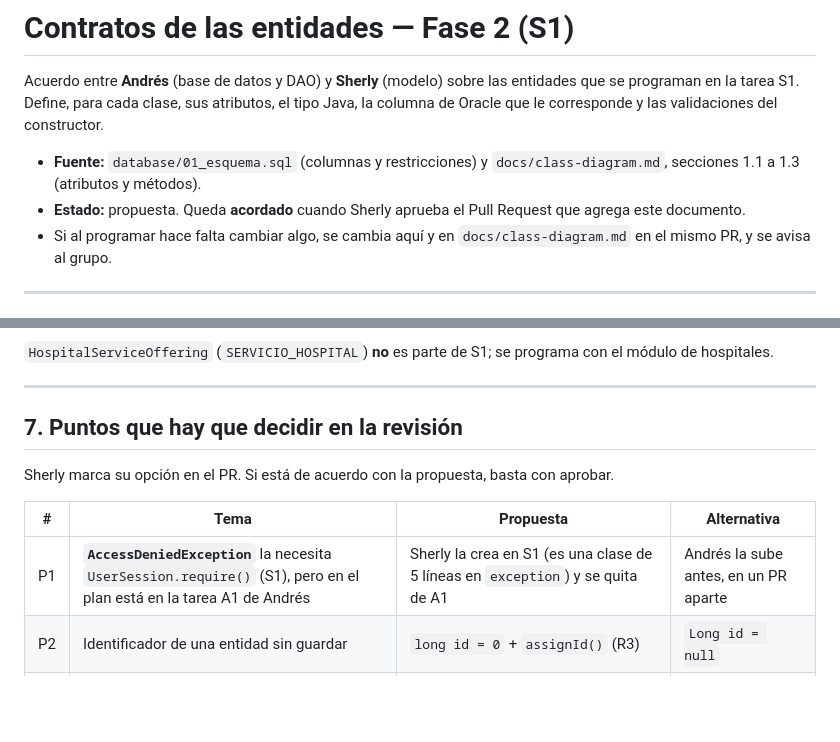
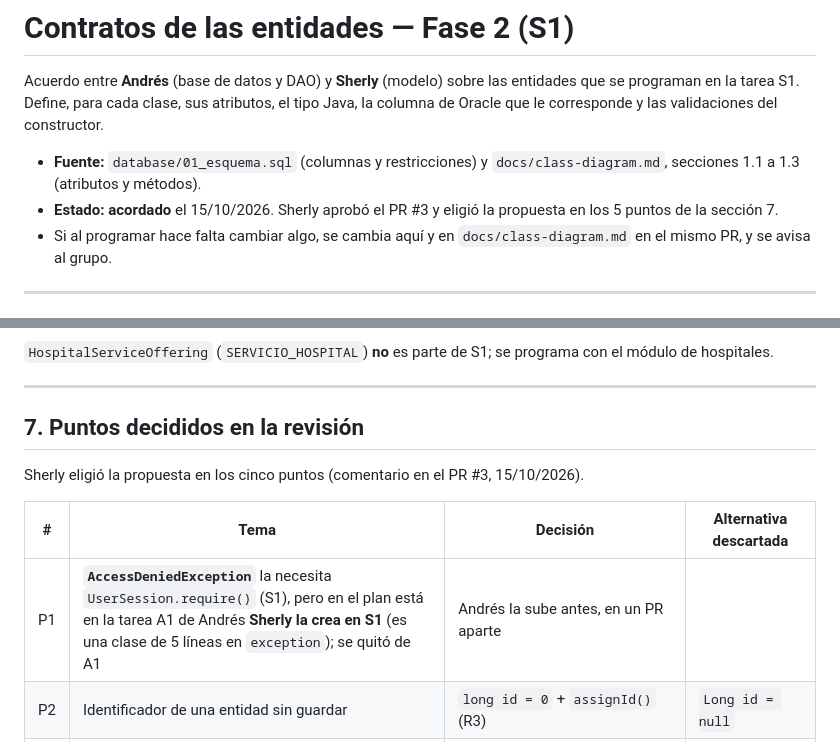
Before and after one commit to afzabaleta/RutaVida, a Markdown page: docs/contratos-entidades.md, 2 parts joined by grey strips. GitHub-like rendering; blank space fills up the shorter version.

```diff
--- a/docs/contratos-entidades.md
+++ b/docs/contratos-entidades.md
@@ -3,7 +3,7 @@
 Acuerdo entre **Andrés** (base de datos y DAO) y **Sherly** (modelo) sobre las entidades que se programan en la tarea S1. Define, para cada clase, sus atributos, el tipo Java, la columna de Oracle que le corresponde y las validaciones del constructor.
 
 - **Fuente:** `database/01_esquema.sql` (columnas y restricciones) y `docs/class-diagram.md`, secciones 1.1 a 1.3 (atributos y métodos).
-- **Estado:** propuesta. Queda **acordado** cuando Sherly aprueba el Pull Request que agrega este documento.
+- **Estado:** **acordado** el 15/10/2026. Sherly aprobó el PR #3 y eligió la propuesta en los 5 puntos de la sección 7.
 - Si al programar hace falta cambiar algo, se cambia aquí y en `docs/class-diagram.md` en el mismo PR, y se avisa al grupo.
 
 ---
@@ -218,13 +218,13 @@ Métodos: `getLocation()` e `isOperational()` (`status` activo).
 
 ---
 
-## 7. Puntos que hay que decidir en la revisión
+## 7. Puntos decididos en la revisión
 
-Sherly marca su opción en el PR. Si está de acuerdo con la propuesta, basta con aprobar.
+Sherly eligió la propuesta en los cinco puntos (comentario en el PR #3, 15/10/2026).
 
-| # | Tema | Propuesta | Alternativa |
+| # | Tema | Decisión | Alternativa descartada |
 |---|---|---|---|
-| P1 | **`AccessDeniedException`** la necesita `UserSession.require()` (S1), pero en el plan está en la tarea A1 de Andrés | Sherly la crea en S1 (es una clase de 5 líneas en `exception`) y se quita de A1 | Andrés la sube antes, en un PR aparte |
+| P1 | **`AccessDeniedException`** la necesita `UserSession.require()` (S1), pero en el plan está en la tarea A1 de Andrés **Sherly la crea en S1** (es una clase de 5 líneas en `exception`); se quitó de A1 | Andrés la sube antes, en un PR aparte |
 | P2 | Identificador de una entidad sin guardar | `long id = 0` + `assignId()` (R3) | `Long id = null` |
 | P3 | Formato del documento de identidad | Letras y números, de 5 a 20 | Solo dígitos (excluye pasaportes) |
 | P4 | Email y `username` | Se guardan en minúsculas | Se guardan como se escriben |
```
Also changed, not shown: other parts of docs/contratos-entidades.md (+2 -2 lines), docs/plan-de-trabajo.md (+7 -5 lines).
